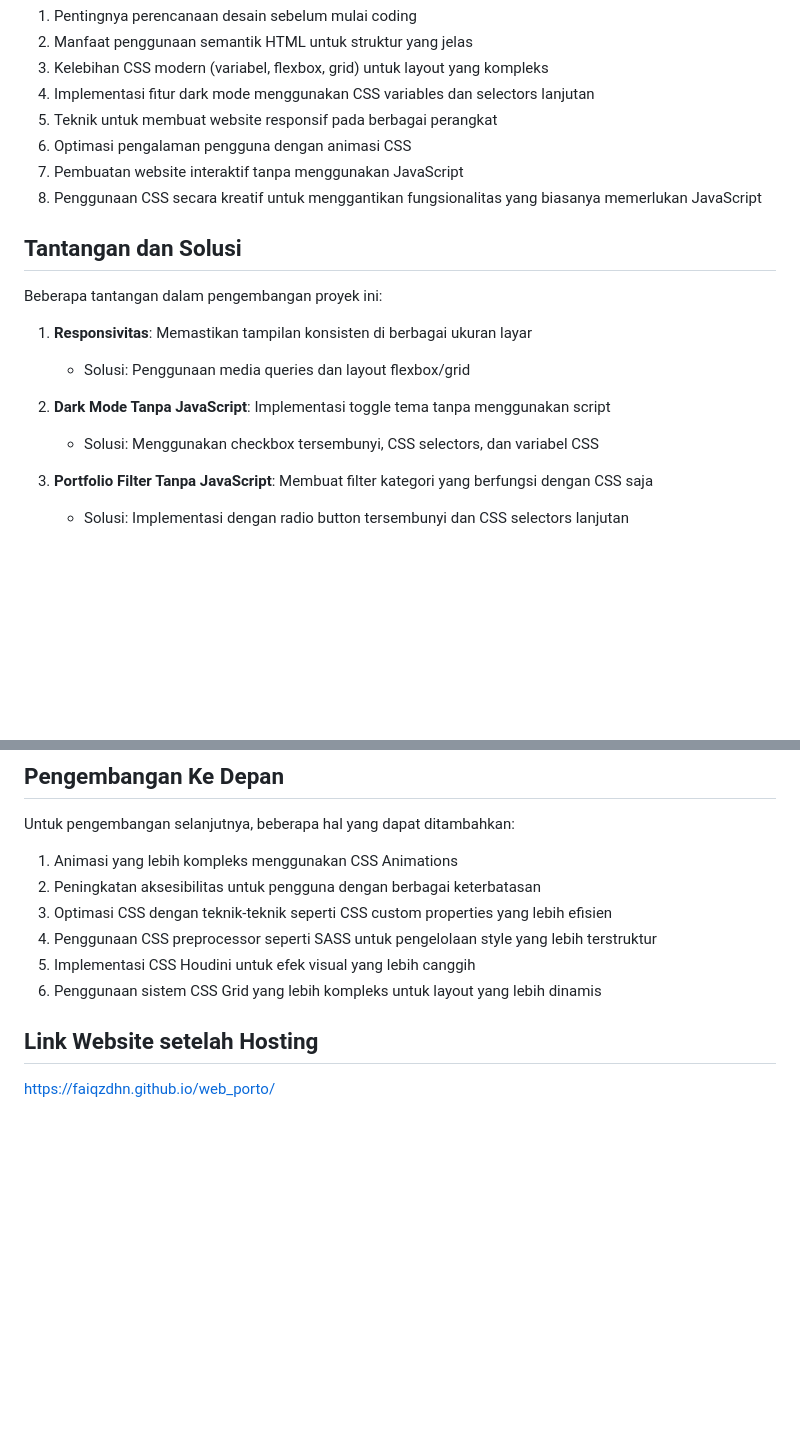
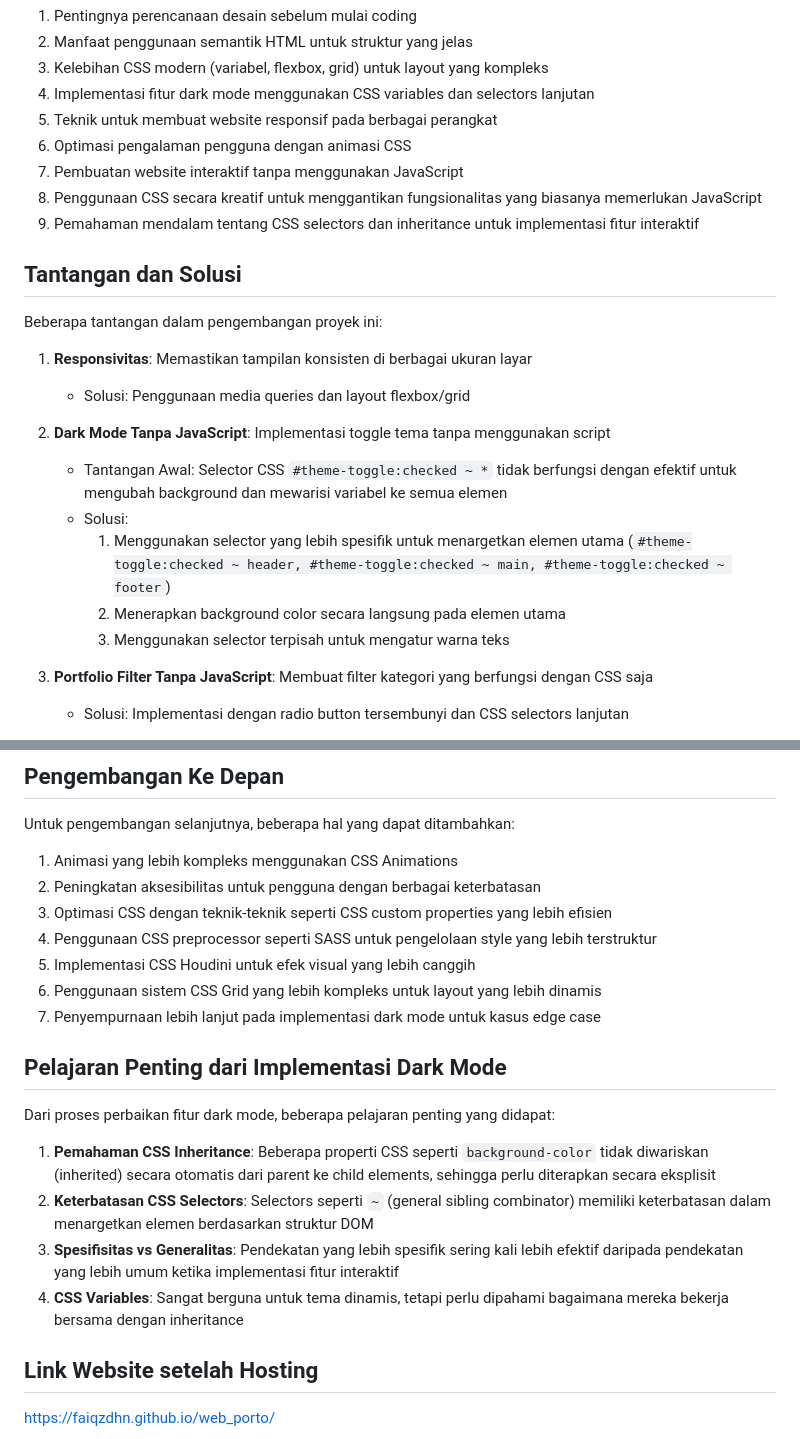
Before and after one commit to faiqzdhn/web_porto, a Markdown page: laporan.md, 2 parts joined by grey strips. Drawn GitHub-style; blank space fills up the shorter version.

```diff
--- a/laporan-md.md
+++ b/laporan.md
@@ -148,6 +193,7 @@ Dalam pembuatan proyek ini, beberapa hal yang dipelajari:
 6. Optimasi pengalaman pengguna dengan animasi CSS
 7. Pembuatan website interaktif tanpa menggunakan JavaScript
 8. Penggunaan CSS secara kreatif untuk menggantikan fungsionalitas yang biasanya memerlukan JavaScript
+9. Pemahaman mendalam tentang CSS selectors dan inheritance untuk implementasi fitur interaktif
 
 ## Tantangan dan Solusi
 
@@ -157,7 +203,11 @@ Beberapa tantangan dalam pengembangan proyek ini:
    - Solusi: Penggunaan media queries dan layout flexbox/grid
 
 2. **Dark Mode Tanpa JavaScript**: Implementasi toggle tema tanpa menggunakan script
-   - Solusi: Menggunakan checkbox tersembunyi, CSS selectors, dan variabel CSS
+   - Tantangan Awal: Selector CSS `#theme-toggle:checked ~ *` tidak berfungsi dengan efektif untuk mengubah background dan mewarisi variabel ke semua elemen
+   - Solusi:
+     1. Menggunakan selector yang lebih spesifik untuk menargetkan elemen utama (`#theme-toggle:checked ~ header, #theme-toggle:checked ~ main, #theme-toggle:checked ~ footer`)
+     2. Menerapkan background color secara langsung pada elemen utama
+     3. Menggunakan selector terpisah untuk mengatur warna teks
 
 3. **Portfolio Filter Tanpa JavaScript**: Membuat filter kategori yang berfungsi dengan CSS saja
    - Solusi: Implementasi dengan radio button tersembunyi dan CSS selectors lanjutan
@@ -175,6 +225,16 @@ Untuk pengembangan selanjutnya, beberapa hal yang dapat ditambahkan:
 4. Penggunaan CSS preprocessor seperti SASS untuk pengelolaan style yang lebih terstruktur
 5. Implementasi CSS Houdini untuk efek visual yang lebih canggih
 6. Penggunaan sistem CSS Grid yang lebih kompleks untuk layout yang lebih dinamis
+7. Penyempurnaan lebih lanjut pada implementasi dark mode untuk kasus edge case
+
+## Pelajaran Penting dari Implementasi Dark Mode
+
+Dari proses perbaikan fitur dark mode, beberapa pelajaran penting yang didapat:
+
+1. **Pemahaman CSS Inheritance**: Beberapa properti CSS seperti `background-color` tidak diwariskan (inherited) secara otomatis dari parent ke child elements, sehingga perlu diterapkan secara eksplisit
+2. **Keterbatasan CSS Selectors**: Selectors seperti `~` (general sibling combinator) memiliki keterbatasan dalam menargetkan elemen berdasarkan struktur DOM
+3. **Spesifisitas vs Generalitas**: Pendekatan yang lebih spesifik sering kali lebih efektif daripada pendekatan yang lebih umum ketika implementasi fitur interaktif
+4. **CSS Variables**: Sangat berguna untuk tema dinamis, tetapi perlu dipahami bagaimana mereka bekerja bersama dengan inheritance
 
 ## Link Website setelah Hosting
 
```
Also changed, not shown: other parts of laporan.md (+48 -3 lines).
